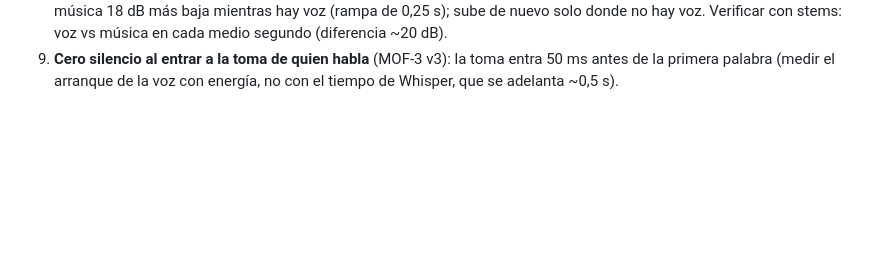
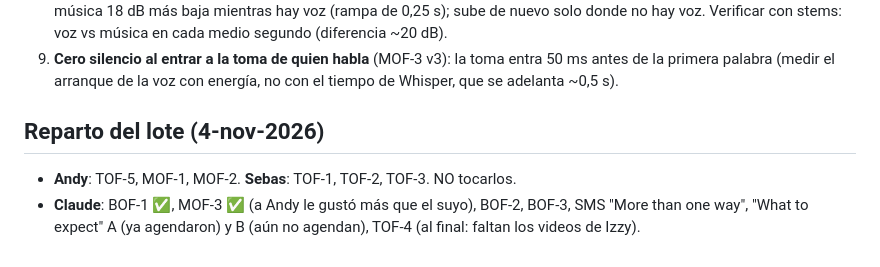
Before and after one commit to marcogaluemorales23-oss/editor-redes, a Markdown page: marcas/spine-labs/estilo.md, the part around the change. GitHub-like rendering; blank space fills up the shorter version.

Commit message:
spine-labs: reparto del lote entre Andy, Sebas y Claude
Co-Authored-By: Claude Opus 5.5 <noreply@anthropic.com>
Claude-Session: https://claude.ai/code/session_015sqXW1fVbc81SNqNhjmNQx

```diff
--- a/marcas/spine-labs/estilo.md
+++ b/marcas/spine-labs/estilo.md
@@ -37,3 +37,8 @@ Lote de 14 videos de Meta Ads + SMS/email para Andy (nov-2026). Guiones en la ca
    Verificar con stems: voz vs música en cada medio segundo (diferencia ~20 dB).
 9. **Cero silencio al entrar a la toma de quien habla** (MOF-3 v3): la toma entra 50 ms antes de la primera palabra
    (medir el arranque de la voz con energía, no con el tiempo de Whisper, que se adelanta ~0,5 s).
+
+## Reparto del lote (4-nov-2026)
+- **Andy**: TOF-5, MOF-1, MOF-2.  **Sebas**: TOF-1, TOF-2, TOF-3.  NO tocarlos.
+- **Claude**: BOF-1 ✅, MOF-3 ✅ (a Andy le gustó más que el suyo), BOF-2, BOF-3, SMS "More than one way",
+  "What to expect" A (ya agendaron) y B (aún no agendan), TOF-4 (al final: faltan los videos de Izzy).
```
